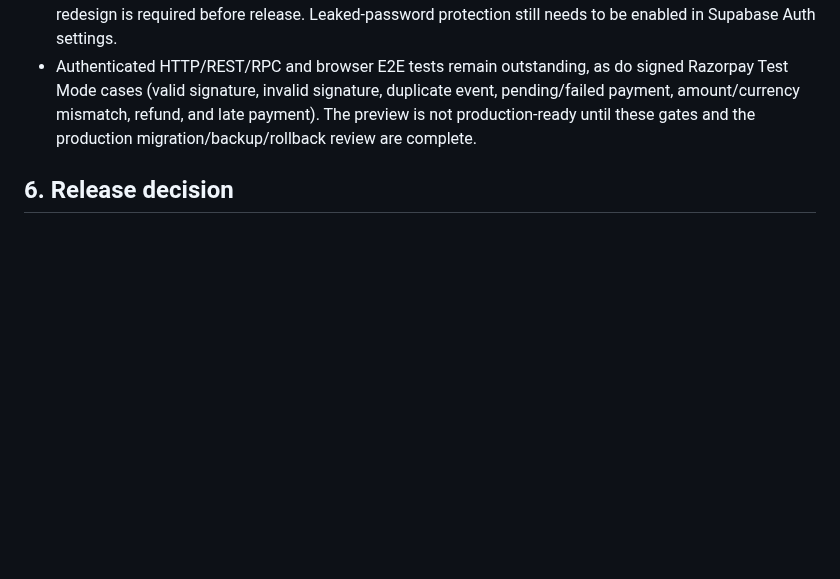
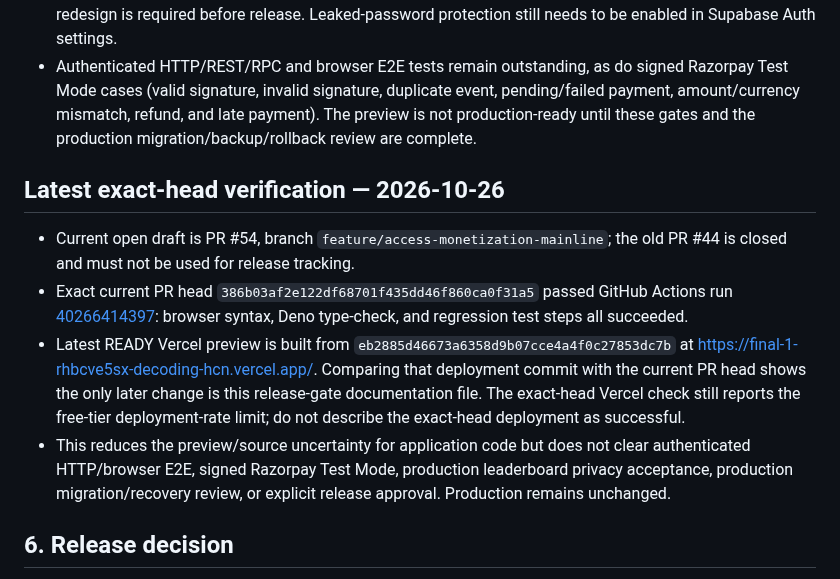
Before and after one commit to mrtabahi/final-1, a Markdown page: docs/release/access-monetization-release-gate.md, the part around the change. Drawn GitHub-style; blank space fills up the shorter version.

Commit message:
docs: record exact-head CI and preview status

```diff
--- a/docs/release/access-monetization-release-gate.md
+++ b/docs/release/access-monetization-release-gate.md
@@ -73,6 +73,13 @@ This is an evidence snapshot, not a production sign-off.
 - Production Security Advisor baseline includes the SECURITY DEFINER view `public.public_leaderboard_attempts`, three anon-executable SECURITY DEFINER functions, and leaked-password protection disabled. The new grant migration addresses the three anon function grants, and the trigger migration addresses the two mutable trigger search paths, but neither has been applied to production. The public leaderboard view is intentionally designed as a restricted public projection, yet it exposes candidate names and performance fields; product/privacy acceptance or a consent/visibility redesign is required before release. Leaked-password protection still needs to be enabled in Supabase Auth settings.
 - Authenticated HTTP/REST/RPC and browser E2E tests remain outstanding, as do signed Razorpay Test Mode cases (valid signature, invalid signature, duplicate event, pending/failed payment, amount/currency mismatch, refund, and late payment). The preview is not production-ready until these gates and the production migration/backup/rollback review are complete.
 
+## Latest exact-head verification — 2026-10-26
+
+- Current open draft is PR #54, branch `feature/access-monetization-mainline`; the old PR #44 is closed and must not be used for release tracking.
+- Exact current PR head `386b03af2e122df68701f435dd46f860ca0f31a5` passed GitHub Actions run [40266414397](https://github.com/mrtabahi/final-1/actions/runs/40266414397): browser syntax, Deno type-check, and regression test steps all succeeded.
+- Latest READY Vercel preview is built from `eb2885d46673a6358d9b07cce4a4f0c27853dc7b` at https://final-1-rhbcve5sx-decoding-hcn.vercel.app/. Comparing that deployment commit with the current PR head shows the only later change is this release-gate documentation file. The exact-head Vercel check still reports the free-tier deployment-rate limit; do not describe the exact-head deployment as successful.
+- This reduces the preview/source uncertainty for application code but does not clear authenticated HTTP/browser E2E, signed Razorpay Test Mode, production leaderboard privacy acceptance, production migration/recovery review, or explicit release approval. Production remains unchanged.
+
 ## 6. Release decision
 - [ ] All CI and functional gates pass with evidence tied to the same commit.
 - [ ] Security findings are fixed or formally accepted with documented rationale.
```
